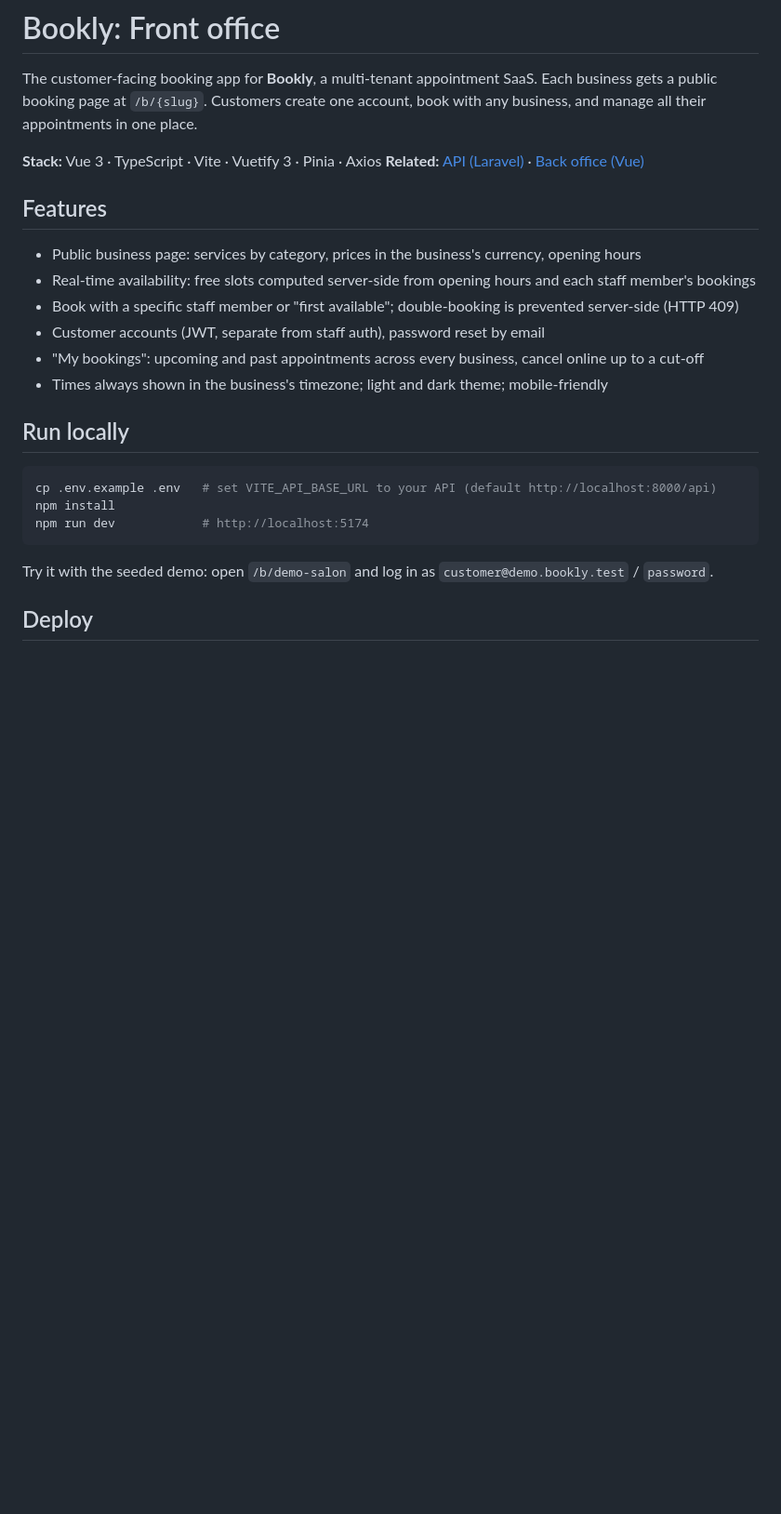
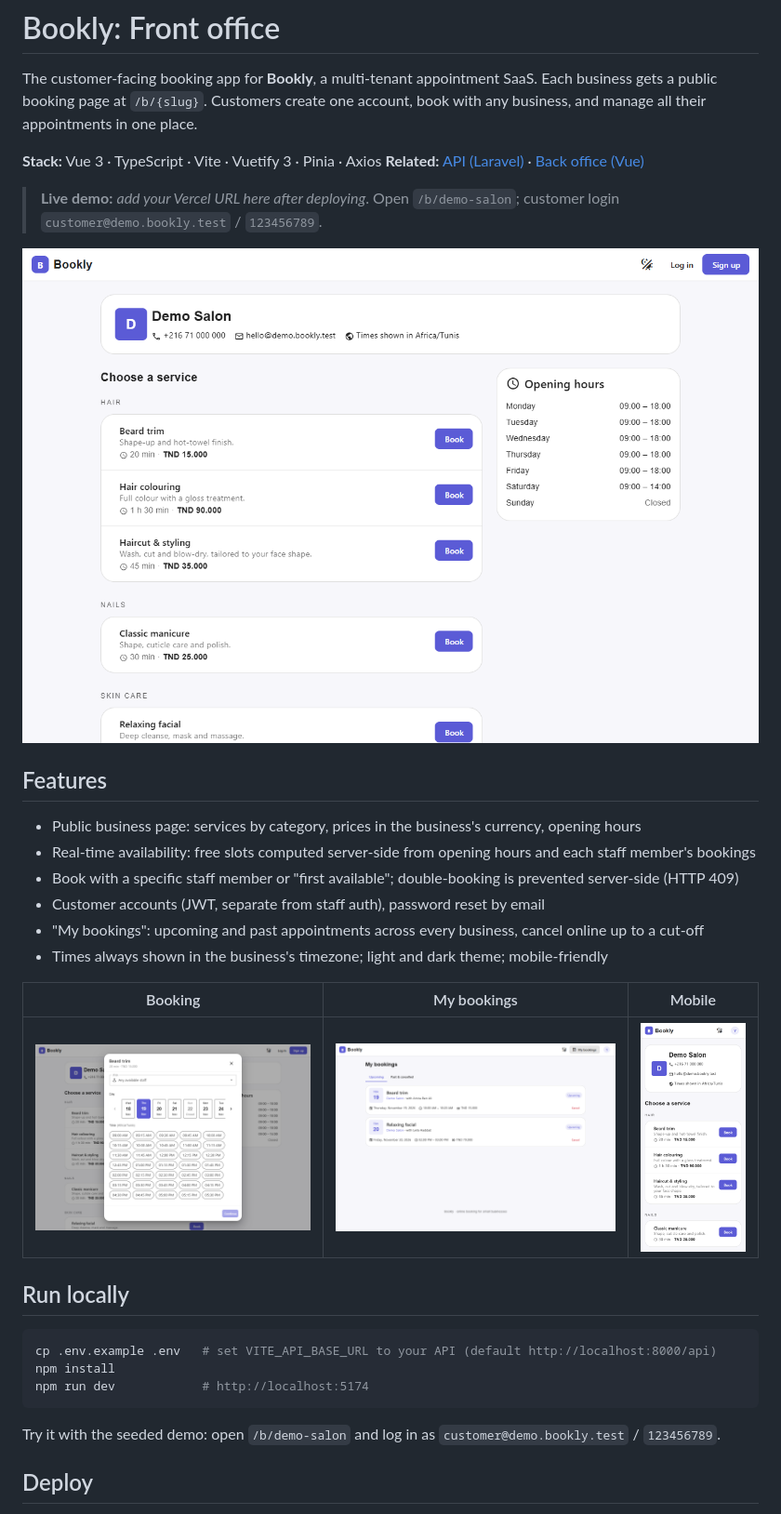
Before and after one commit to ghofrane-soulmi/Bookly_frontoffice, a Markdown page: README.md, the part around the change. Shown at 93% size. Drawn GitHub-style; pictures changed too: docs/screenshots/booking.png (added), docs/screenshots/business-page.png (added), docs/screenshots/mobile.png (added); blank space fills up the shorter version.

Commit message:
Add README screenshots and demo login

````diff
--- a/README.md
+++ b/README.md
@@ -6,6 +6,10 @@ book with any business, and manage all their appointments in one place.
 
 **Stack:** Vue 3 · TypeScript · Vite · Vuetify 3 · Pinia · Axios
 **Related:** [API (Laravel)](https://github.com/ghofrane-soulmi/Bookly_backend) · [Back office (Vue)](https://github.com/ghofrane-soulmi/Bookly_frontend)
+
+> **Live demo:** _add your Vercel URL here after deploying_. Open `/b/demo-salon`; customer login `customer@demo.bookly.test` / `123456789`.
+
+![Business page](docs/screenshots/business-page.png)
 
 ## Features
 
@@ -16,6 +20,10 @@ book with any business, and manage all their appointments in one place.
 - "My bookings": upcoming and past appointments across every business, cancel online up to a cut-off
 - Times always shown in the business's timezone; light and dark theme; mobile-friendly
 
+| Booking | My bookings | Mobile |
+|---|---|---|
+| ![Booking dialog](docs/screenshots/booking.png) | ![My bookings](docs/screenshots/my-bookings.png) | ![Mobile](docs/screenshots/mobile.png) |
+
 ## Run locally
 
 ```bash
@@ -24,7 +32,7 @@ npm install
 npm run dev            # http://localhost:5174
 ```
 
-Try it with the seeded demo: open `/b/demo-salon` and log in as `customer@demo.bookly.test` / `password`.
+Try it with the seeded demo: open `/b/demo-salon` and log in as `customer@demo.bookly.test` / `123456789`.
 
 ## Deploy
 
````
